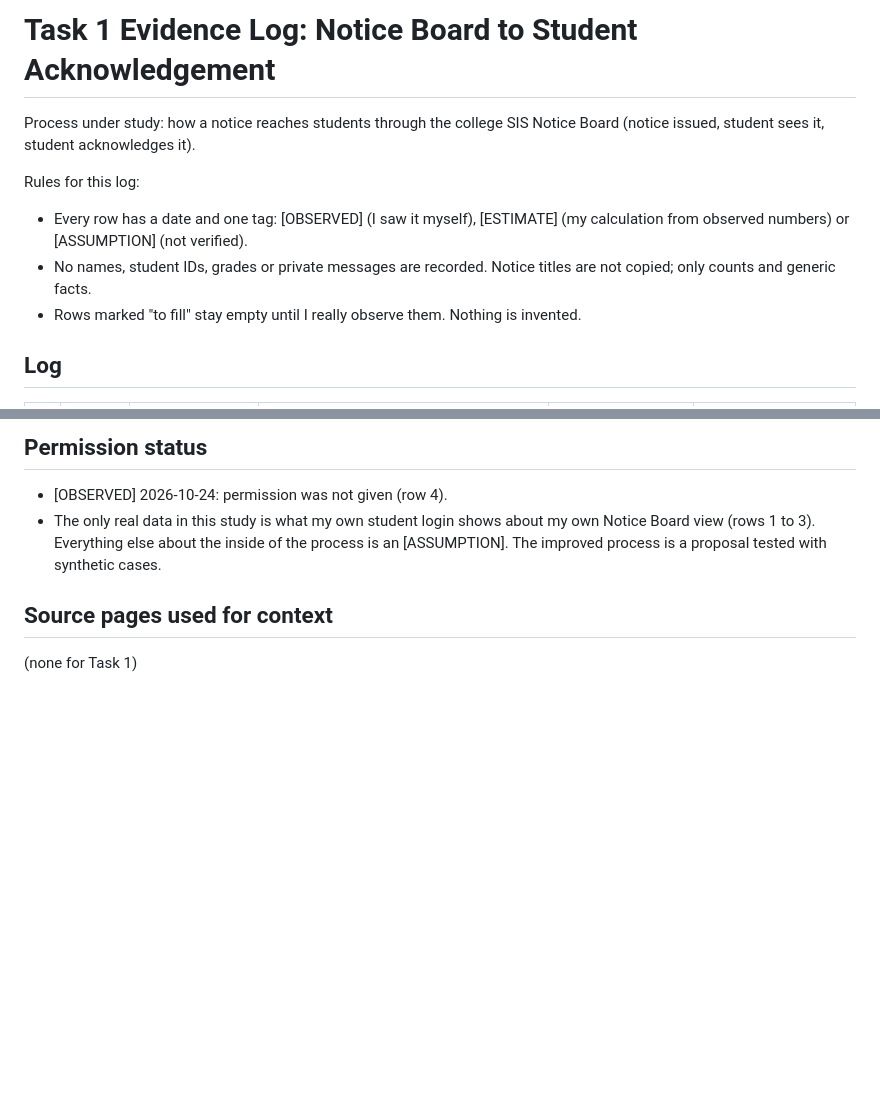
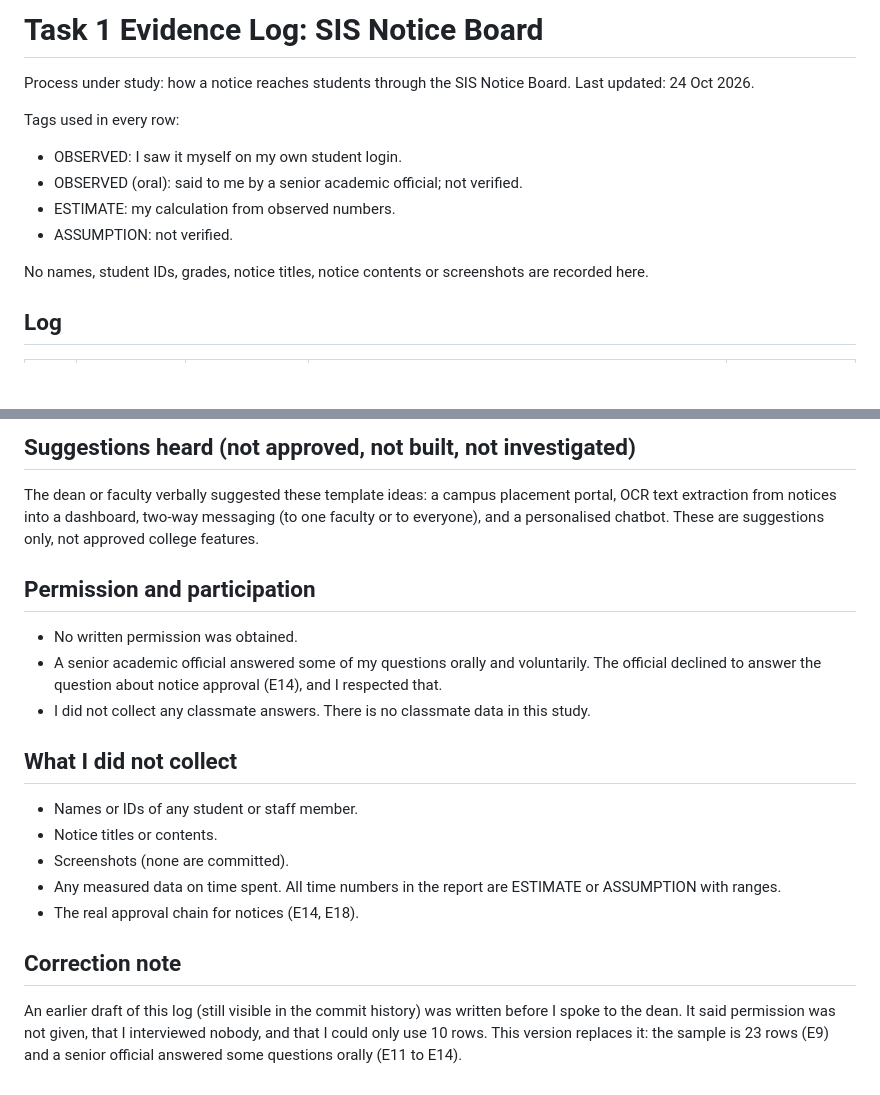
Before and after one commit to vrushalishrianantsavant23-cmyk/Evidence-First-Campus, a Markdown page: task1/evidence-log.md, 2 parts joined by grey strips. GitHub-like rendering; blank space fills up the shorter version.

```diff
--- a/task1/evidence-log.md
+++ b/task1/evidence-log.md
@@ -1,11 +1,15 @@
-# Task 1 Evidence Log: Notice Board to Student Acknowledgement
+# Task 1 Evidence Log: SIS Notice Board
 
-Process under study: how a notice reaches students through the college SIS Notice Board (notice issued, student sees it, student acknowledges it).
+Process under study: how a notice reaches students through the SIS Notice Board.
+Last updated: 24 Oct 2026.
 
-Rules for this log:
-- Every row has a date and one tag: [OBSERVED] (I saw it myself), [ESTIMATE] (my calculation from observed numbers) or [ASSUMPTION] (not verified).
-- No names, student IDs, grades or private messages are recorded. Notice titles are not copied; only counts and generic facts.
-- Rows marked "to fill" stay empty until I really observe them. Nothing is invented.
+Tags used in every row:
+- OBSERVED: I saw it myself on my own student login.
+- OBSERVED (oral): said to me by a senior academic official; not verified.
+- ESTIMATE: my calculation from observed numbers.
+- ASSUMPTION: not verified.
+
+No names, student IDs, grades, notice titles, notice contents or screenshots are recorded here.
 
 ## Log
 
@@ -26,8 +41,18 @@ Rules for this log:
 
-## Permission status
-- [OBSERVED] 2026-10-24: permission was not given (row 4).
-- The only real data in this study is what my own student login shows about my own Notice Board view (rows 1 to 3). Everything else about the inside of the process is an [ASSUMPTION]. The improved process is a proposal tested with synthetic cases.
+## Suggestions heard (not approved, not built, not investigated)
+The dean or faculty verbally suggested these template ideas: a campus placement portal, OCR text extraction from notices into a dashboard, two-way messaging (to one faculty or to everyone), and a personalised chatbot. These are suggestions only, not approved college features.
 
-## Source pages used for context
+## Permission and participation
+- No written permission was obtained.
+- A senior academic official answered some of my questions orally and voluntarily. The official declined to answer the question about notice approval (E14), and I respected that.
+- I did not collect any classmate answers. There is no classmate data in this study.
 
-(none for Task 1)
+## What I did not collect
+- Names or IDs of any student or staff member.
+- Notice titles or contents.
+- Screenshots (none are committed).
+- Any measured data on time spent. All time numbers in the report are ESTIMATE or ASSUMPTION with ranges.
+- The real approval chain for notices (E14, E18).
+
+## Correction note
+An earlier draft of this log (still visible in the commit history) was written before I spoke to the dean. It said permission was not given, that I interviewed nobody, and that I could only use 10 rows. This version replaces it: the sample is 23 rows (E9) and a senior official answered some questions orally (E11 to E14).
```
Also changed, not shown: other parts of task1/evidence-log.md (+23 -12 lines).
